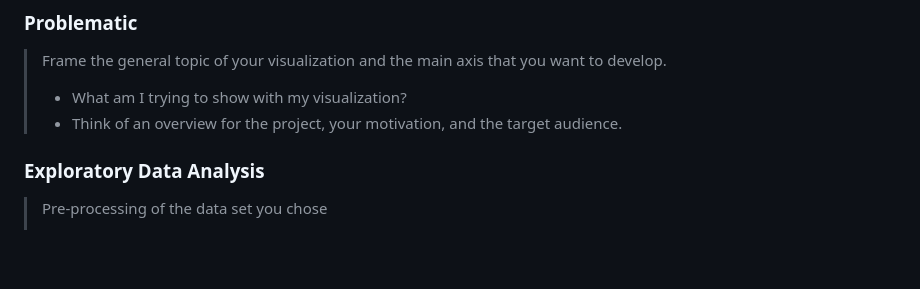
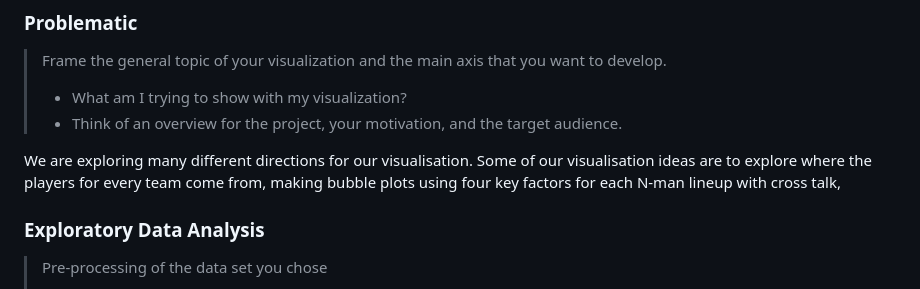
Before and after one commit to com-480-data-visualization/project-2023-dunkdata, a Markdown page: README.md, the part around the change. Drawn GitHub-style; blank space fills up the shorter version.

Commit message:
problematic incomplete

```diff
--- a/README.md
+++ b/README.md
@@ -49,6 +49,8 @@ We use the Kaggle dataset [NBA Database](https://www.kaggle.com/datasets/wyattow
 > - What am I trying to show with my visualization?
 > - Think of an overview for the project, your motivation, and the target audience.
 
+We are exploring many different directions for our visualisation. Some of our visualisation ideas are to explore where the players for every team come from, making bubble plots using four key factors for each N-man lineup with cross talk,
+
 ### Exploratory Data Analysis
 
 > Pre-processing of the data set you chose
```
